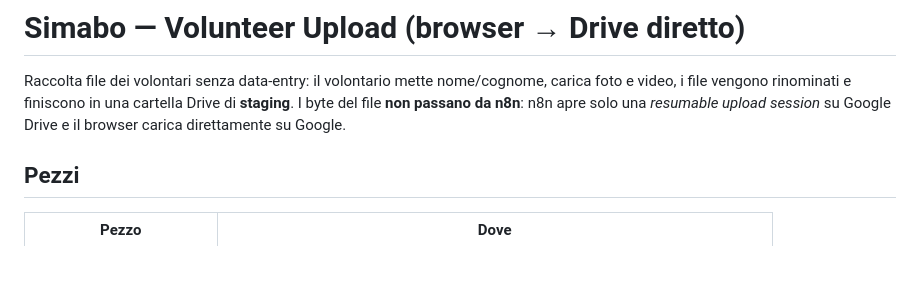
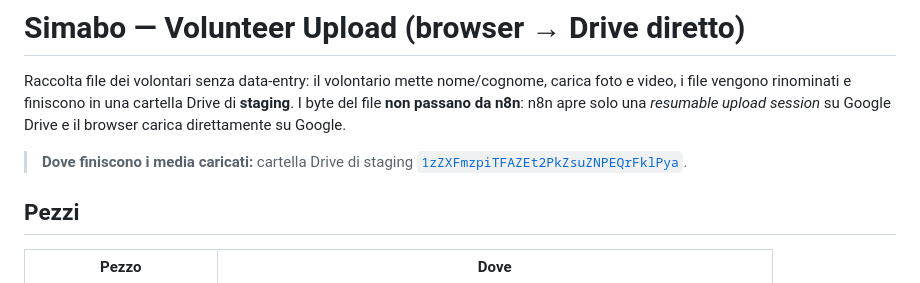
Before and after one commit to ValerioRossiDigital/simabo-volunteer-upload, a Markdown page: README.md, the part around the change. Rendered like a GitHub page; blank space fills up the shorter version.

Commit message:
docs: note the Drive staging folder where uploaded media land
Co-Authored-By: Claude Code <noreply@anthropic.com>

```diff
--- a/README.md
+++ b/README.md
@@ -4,6 +4,9 @@ Raccolta file dei volontari senza data-entry: il volontario mette nome/cognome,
 carica foto e video, i file vengono rinominati e finiscono in una cartella Drive
 di **staging**. I byte del file **non passano da n8n**: n8n apre solo una
 *resumable upload session* su Google Drive e il browser carica direttamente su Google.
+
+> **Dove finiscono i media caricati:** cartella Drive di staging
+> [`1zZXFmzpiTFAZEt2PkZsuZNPEQrFklPya`](https://drive.google.com/drive/u/3/folders/1zZXFmzpiTFAZEt2PkZsuZNPEQrFklPya).
 
 ## Pezzi
 
```
